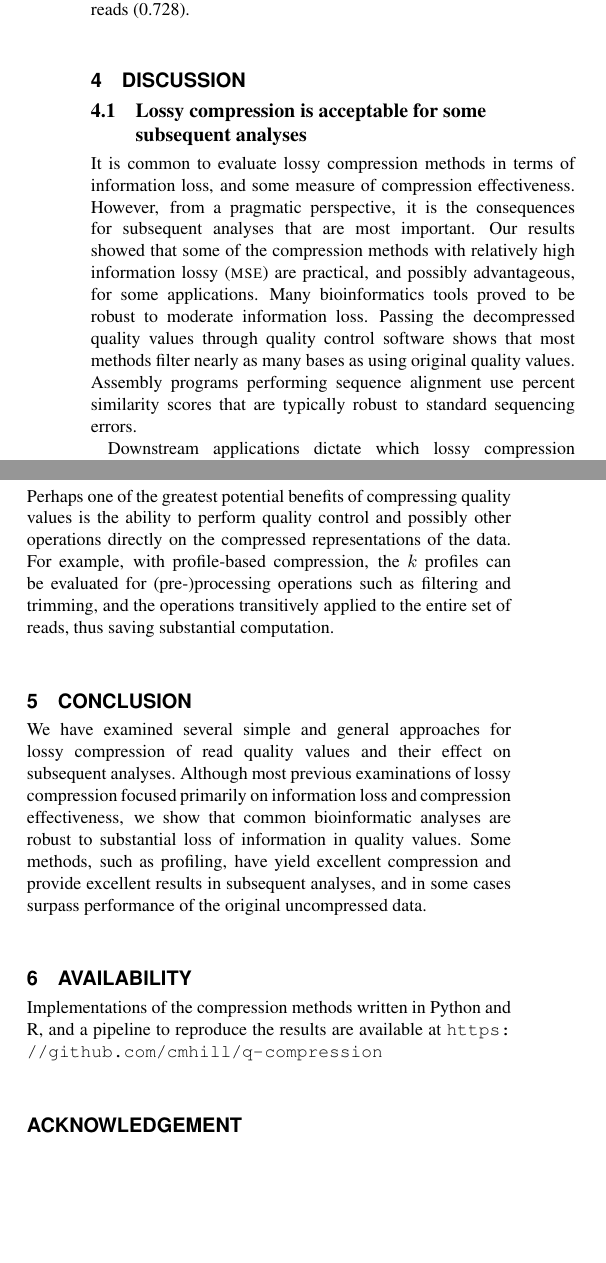
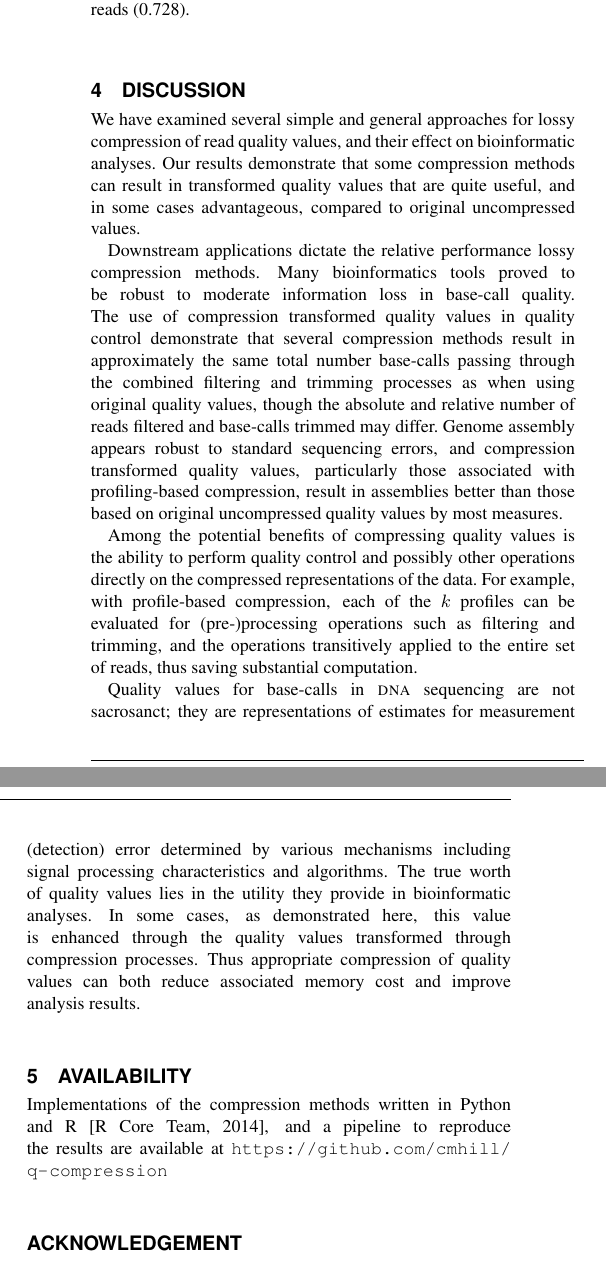
Before and after one commit to cmhill-zz/q-compression, a LaTeX paper (manuscript/q-compression.tex): two parts of the columns of page 7 of 8, joined at a grey line, cut so that both start at the same text, the shorter picture padded with empty space. Compiled offline with pdfLaTeX.

Commit message:
Numerous changes throughout, particularly to abstract and discussion, the later of which is shortened. The conclusions is eliminated, but the discussion now ends conclusively. R is now cited, as is appropriate.

```diff
--- a/manuscript/q-compression.tex
+++ b/manuscript/q-compression.tex
@@ -673,20 +676,23 @@ as maximum quality results in the lowest proportion of mapped reads
 
 \section{Discussion}
 
-\subsection{Lossy compression is acceptable for some subsequent
-analyses}
+We have examined several simple and general approaches for lossy
+compression of read quality values, and their effect on bioinformatic
+analyses. Our results demonstrate that some compression methods can
+result in transformed quality values that are quite useful, and in
+some cases advantageous, compared to original uncompressed values.
 
-It is common to evaluate lossy compression methods in terms of
-information loss, and some measure of compression effectiveness.
-However, from a pragmatic perspective, it is the consequences for
-subsequent analyses that are most important. Our results showed that
-some of the compression methods with relatively high information lossy
-(\textsc{mse}) are practical, and possibly advantageous, for some
-applications. Many bioinformatics tools proved to be robust to
-moderate information loss. Passing the decompressed quality values
-through quality control software shows that most methods filter nearly
-as many bases as using original quality values. Assembly programs
-performing sequence alignment use percent similarity scores that are
-typically robust to standard sequencing errors.
+Downstream applications dictate the relative performance lossy
+compression methods.  Many bioinformatics tools proved to be robust to
+moderate information loss in base-call quality. The use of compression
+transformed quality values in quality control demonstrate that several
+compression methods result in approximately the same total number
+base-calls passing through the combined filtering and trimming
+processes as when using original quality values, though the absolute
+and relative number of reads filtered and base-calls trimmed may
+differ. Genome assembly appears robust to standard sequencing errors,
+and compression transformed quality values, particularly those
+associated with profiling-based compression, result in assemblies
+better than those based on original uncompressed quality values by
+most measures.
 
-Downstream applications dictate which lossy compression methods are
@@ -709,9 +699,7 @@ terms of bits/base-call versus error.
-\subsection{Potential for operations on compressed data}
-
-Perhaps one of the greatest potential benefits of compressing quality
-values is the ability to perform quality control and possibly other
-operations directly on the compressed representations of the data. For
-example, with profile-based compression, the $k$ profiles can be
+Among the potential benefits of compressing quality values is the
+ability to perform quality control and possibly other operations
+directly on the compressed representations of the data. For example,
+with profile-based compression, each of the $k$ profiles can be
 evaluated for (pre-)processing operations such as filtering and
 trimming, and the operations transitively applied to the entire set of
 reads, thus saving substantial computation.
@@ -723,22 +711,20 @@ reads, thus saving substantial computation.
 %
 %%%%%%%%%%%%%%%%%%%%%%%%%%%%%%%%%%%%%%%%%%%%%%%%%%%%%%%%%%%%%%%%%%%%%%%%%%%%%%%%%%%%%%
 
-\section{Conclusion}
-
-We have examined several simple and general approaches for lossy
-compression of read quality values and their effect on subsequent
-analyses. Although most previous examinations of lossy compression
-focused primarily on information loss and compression effectiveness,
-we show that common bioinformatic analyses are robust to substantial
-loss of information in quality values. Some methods, such as
-profiling, have yield excellent compression and provide excellent
-results in subsequent analyses, and in some cases surpass performance
-of the original uncompressed data.
+Quality values for base-calls in \textsc{dna} sequencing are not
+sacrosanct; they are representations of estimates for measurement
+(detection) error determined by various mechanisms including signal
+processing characteristics and algorithms. The true worth of quality
+values lies in the utility they provide in bioinformatic analyses. In
+some cases, as demonstrated here, this value is enhanced through the
+quality values transformed through compression processes. Thus
+appropriate compression of quality values can both reduce associated
+memory cost and improve analysis results.
 
 \section{Availability}
-Implementations of the compression methods written in Python and R,
-and a pipeline to reproduce the results are available at
-\url{https://github.com/cmhill/q-compression}
+Implementations of the compression methods written in Python and
+R~\citep{R-Core-Team:2014yq}, and a pipeline to reproduce the results
+are available at \url{https://github.com/cmhill/q-compression}
 
 \section*{Acknowledgement}
 This project was initiated at the 2014 Bioinformatics Exchange for
```
Also changed, not shown: manuscript/compression.bib (+11 -8 lines), manuscript/q-compression.tex (81 more changed lines).
